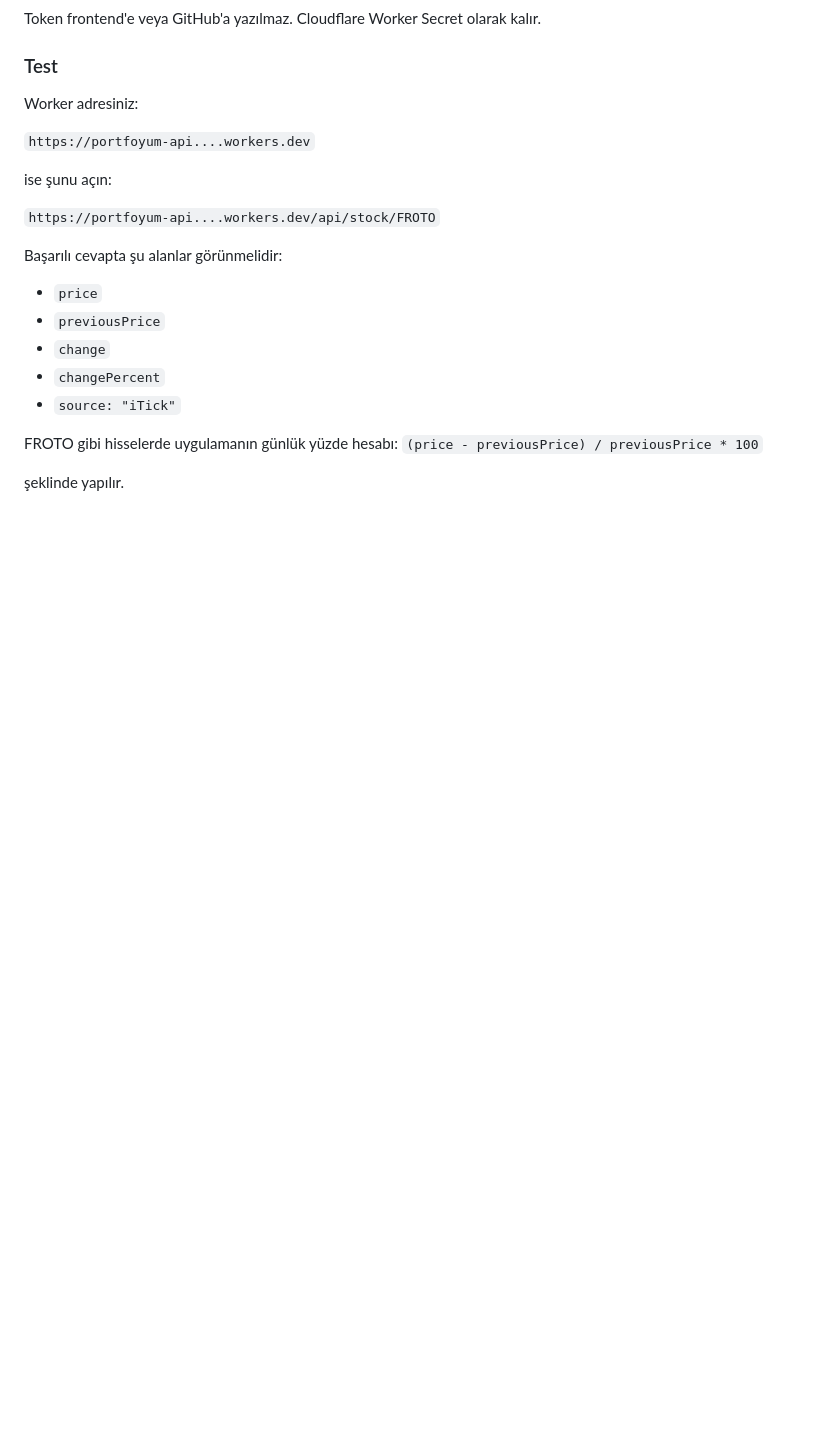
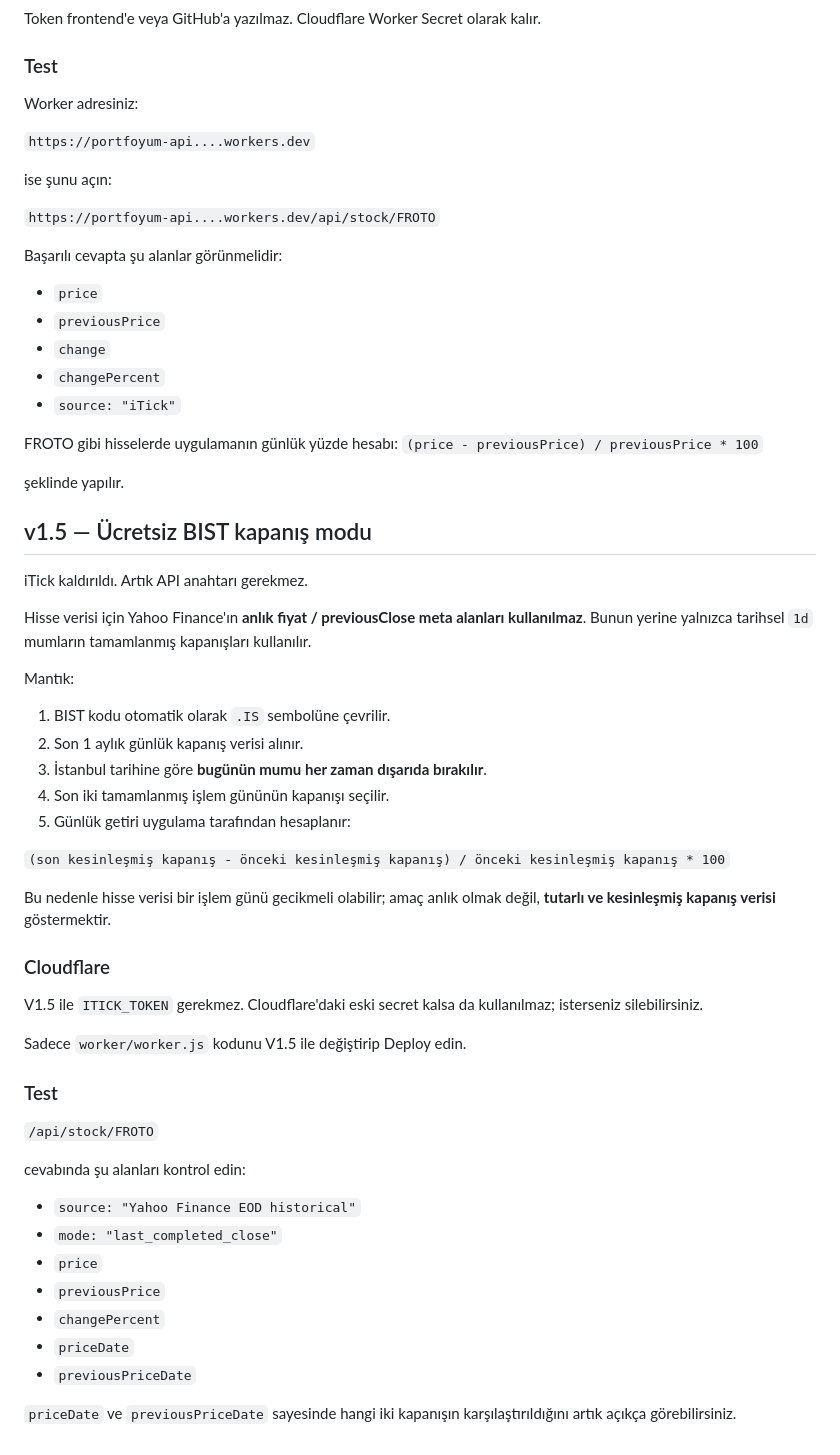
Before and after one commit to bowietr/portfoytakip, a Markdown page: README.md, the part around the change. Rendered like a GitHub page; blank space fills up the shorter version.

```diff
--- a/README.md
+++ b/README.md
@@ -222,3 +222,48 @@ FROTO gibi hisselerde uygulamanın günlük yüzde hesabı:
 `(price - previousPrice) / previousPrice * 100`
 
 şeklinde yapılır.
+
+
+## v1.5 — Ücretsiz BIST kapanış modu
+
+iTick kaldırıldı. Artık API anahtarı gerekmez.
+
+Hisse verisi için Yahoo Finance'ın **anlık fiyat / previousClose meta alanları kullanılmaz**.
+Bunun yerine yalnızca tarihsel `1d` mumların tamamlanmış kapanışları kullanılır.
+
+Mantık:
+
+1. BIST kodu otomatik olarak `.IS` sembolüne çevrilir.
+2. Son 1 aylık günlük kapanış verisi alınır.
+3. İstanbul tarihine göre **bugünün mumu her zaman dışarıda bırakılır**.
+4. Son iki tamamlanmış işlem gününün kapanışı seçilir.
+5. Günlük getiri uygulama tarafından hesaplanır:
+
+`(son kesinleşmiş kapanış - önceki kesinleşmiş kapanış) / önceki kesinleşmiş kapanış * 100`
+
+Bu nedenle hisse verisi bir işlem günü gecikmeli olabilir; amaç anlık olmak değil,
+**tutarlı ve kesinleşmiş kapanış verisi** göstermektir.
+
+### Cloudflare
+
+V1.5 ile `ITICK_TOKEN` gerekmez. Cloudflare'daki eski secret kalsa da kullanılmaz;
+isterseniz silebilirsiniz.
+
+Sadece `worker/worker.js` kodunu V1.5 ile değiştirip Deploy edin.
+
+### Test
+
+`/api/stock/FROTO`
+
+cevabında şu alanları kontrol edin:
+
+- `source: "Yahoo Finance EOD historical"`
+- `mode: "last_completed_close"`
+- `price`
+- `previousPrice`
+- `changePercent`
+- `priceDate`
+- `previousPriceDate`
+
+`priceDate` ve `previousPriceDate` sayesinde hangi iki kapanışın karşılaştırıldığını
+artık açıkça görebilirsiniz.
```
